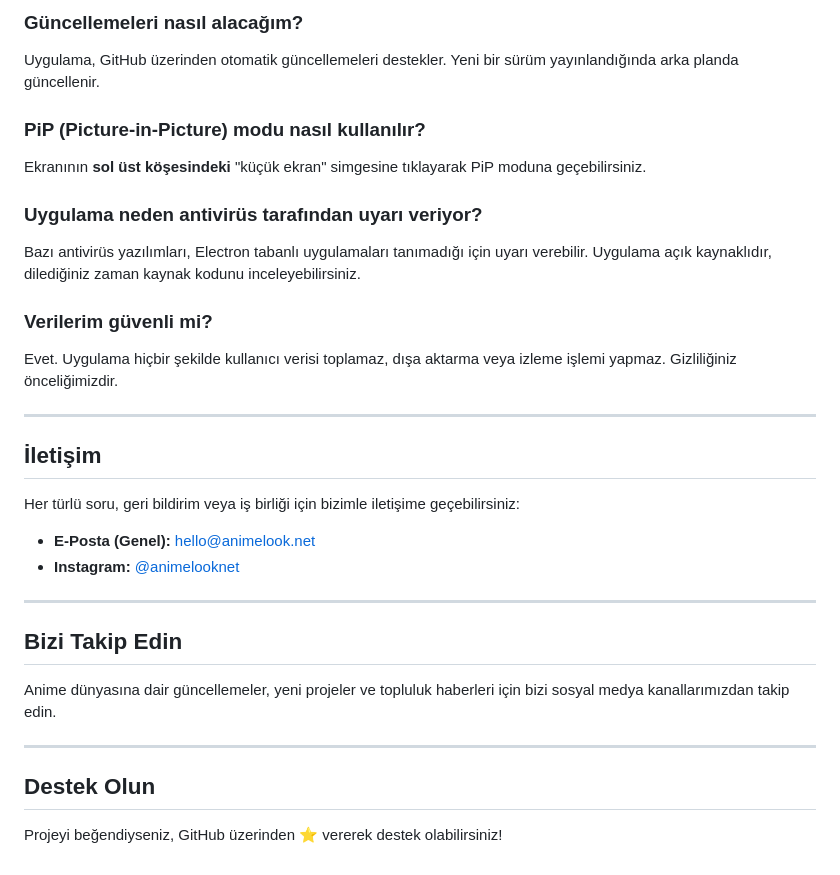
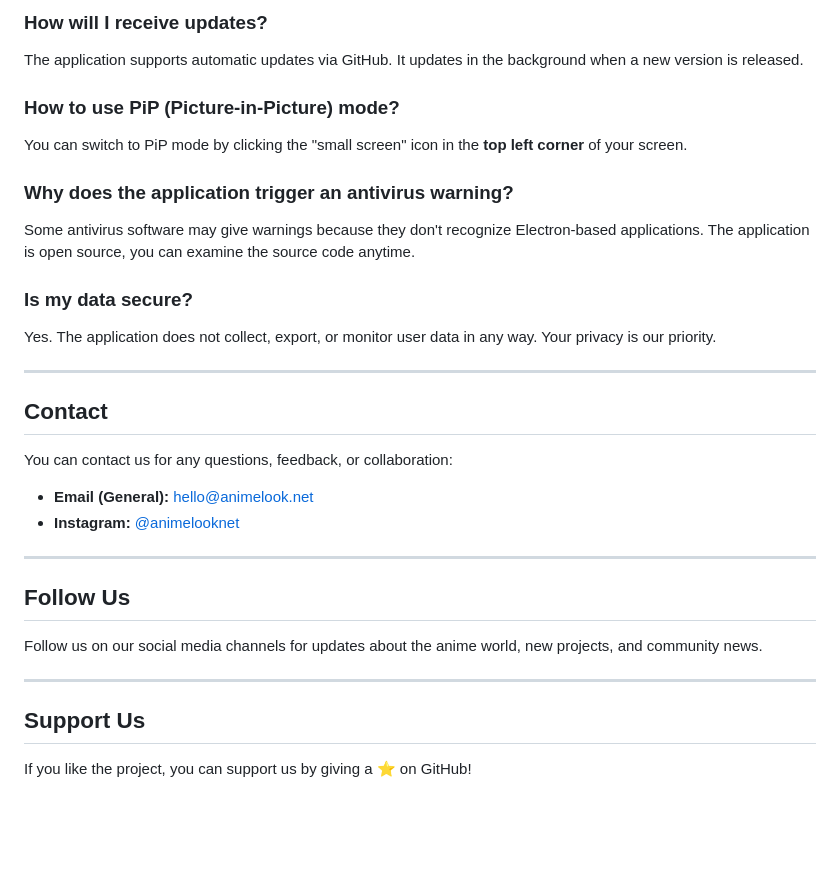
Before and after one commit to creampe/AnimeLook-Desktop, a Markdown page: README.md, the part around one of its changes. GitHub-like rendering; blank space fills up the shorter version.

```diff
--- a/README.md
+++ b/README.md
@@ -69,33 +74,33 @@ Hayır. AnimeLook Masaüstü tamamen ücretsizdir ve açık kaynak bir projedir.
 
-### Güncellemeleri nasıl alacağım?
-Uygulama, GitHub üzerinden otomatik güncellemeleri destekler. Yeni bir sürüm yayınlandığında arka planda güncellenir.
+### How will I receive updates?
+The application supports automatic updates via GitHub. It updates in the background when a new version is released.
 
-### PiP (Picture-in-Picture) modu nasıl kullanılır?
-Ekranının **sol üst köşesindeki** "küçük ekran" simgesine tıklayarak PiP moduna geçebilirsiniz.
+### How to use PiP (Picture-in-Picture) mode?
+You can switch to PiP mode by clicking the "small screen" icon in the **top left corner** of your screen.
 
-### Uygulama neden antivirüs tarafından uyarı veriyor?
-Bazı antivirüs yazılımları, Electron tabanlı uygulamaları tanımadığı için uyarı verebilir. Uygulama açık kaynaklıdır, dilediğiniz zaman kaynak kodunu inceleyebilirsiniz.
+### Why does the application trigger an antivirus warning?
+Some antivirus software may give warnings because they don't recognize Electron-based applications. The application is open source, you can examine the source code anytime.
 
-### Verilerim güvenli mi?
-Evet. Uygulama hiçbir şekilde kullanıcı verisi toplamaz, dışa aktarma veya izleme işlemi yapmaz. Gizliliğiniz önceliğimizdir.
+### Is my data secure?
+Yes. The application does not collect, export, or monitor user data in any way. Your privacy is our priority.
 
 ---
 
-## İletişim
+## Contact
 
-Her türlü soru, geri bildirim veya iş birliği için bizimle iletişime geçebilirsiniz:
+You can contact us for any questions, feedback, or collaboration:
 
-- **E-Posta (Genel):** [hello@animelook.net](mailto:hello@animelook.net)
+- **Email (General):** [hello@animelook.net](mailto:hello@animelook.net)
 - **Instagram:** [@animelooknet](https://instagram.com/animelooknet)
 
 ---
 
-## Bizi Takip Edin
+## Follow Us
 
-Anime dünyasına dair güncellemeler, yeni projeler ve topluluk haberleri için bizi sosyal medya kanallarımızdan takip edin.
+Follow us on our social media channels for updates about the anime world, new projects, and community news.
 
 ---
 
-## Destek Olun
+## Support Us
 
-Projeyi beğendiyseniz, GitHub üzerinden ⭐ vererek destek olabilirsiniz!
+If you like the project, you can support us by giving a ⭐ on GitHub!
```
Also changed, not shown: other parts of README.md (+35 -30 lines).
